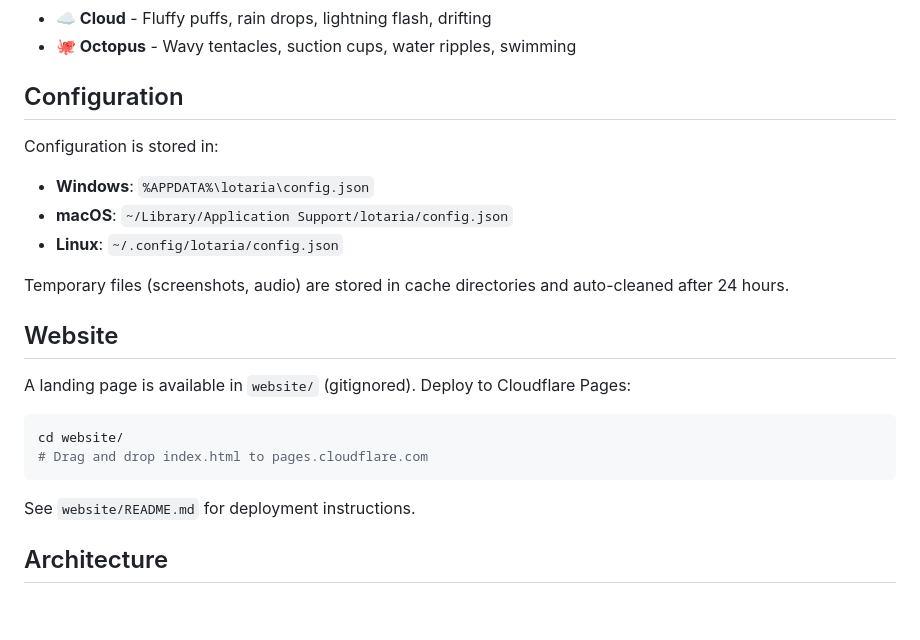
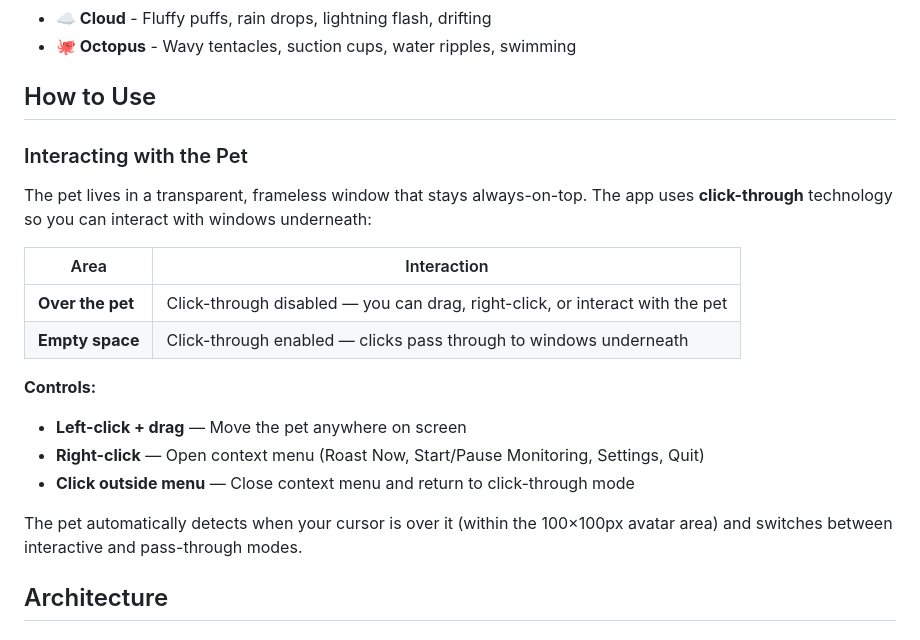
Before and after one commit to GowangInc/Lotaria, a Markdown page: README.md, the part around the change. GitHub-like rendering; blank space fills up the shorter version.

Commit message:
docs: Add 'How to Use' section explaining click-through interaction

````diff
--- a/README.md
+++ b/README.md
@@ -150,25 +150,23 @@ Choose from 10 uniquely animated designs in Settings:
 - **☁️ Cloud** - Fluffy puffs, rain drops, lightning flash, drifting
 - **🐙 Octopus** - Wavy tentacles, suction cups, water ripples, swimming
 
-## Configuration
+## How to Use
 
-Configuration is stored in:
-- **Windows**: `%APPDATA%\lotaria\config.json`
-- **macOS**: `~/Library/Application Support/lotaria/config.json`
-- **Linux**: `~/.config/lotaria/config.json`
+### Interacting with the Pet
 
-Temporary files (screenshots, audio) are stored in cache directories and auto-cleaned after 24 hours.
+The pet lives in a transparent, frameless window that stays always-on-top. The app uses **click-through** technology so you can interact with windows underneath:
 
-## Website
+| Area | Interaction |
+|------|-------------|
+| **Over the pet** | Click-through disabled — you can drag, right-click, or interact with the pet |
+| **Empty space** | Click-through enabled — clicks pass through to windows underneath |
 
-A landing page is available in `website/` (gitignored). Deploy to Cloudflare Pages:
+**Controls:**
+- **Left-click + drag** — Move the pet anywhere on screen
+- **Right-click** — Open context menu (Roast Now, Start/Pause Monitoring, Settings, Quit)
+- **Click outside menu** — Close context menu and return to click-through mode
 
-```bash
-cd website/
-# Drag and drop index.html to pages.cloudflare.com
-```
-
-See `website/README.md` for deployment instructions.
+The pet automatically detects when your cursor is over it (within the 100×100px avatar area) and switches between interactive and pass-through modes.
 
 ## Architecture
 
````
